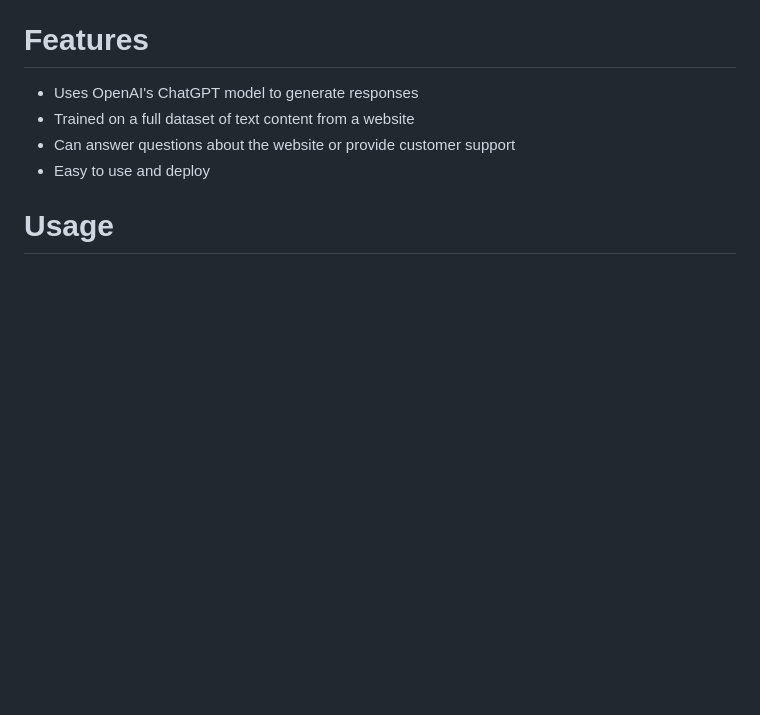
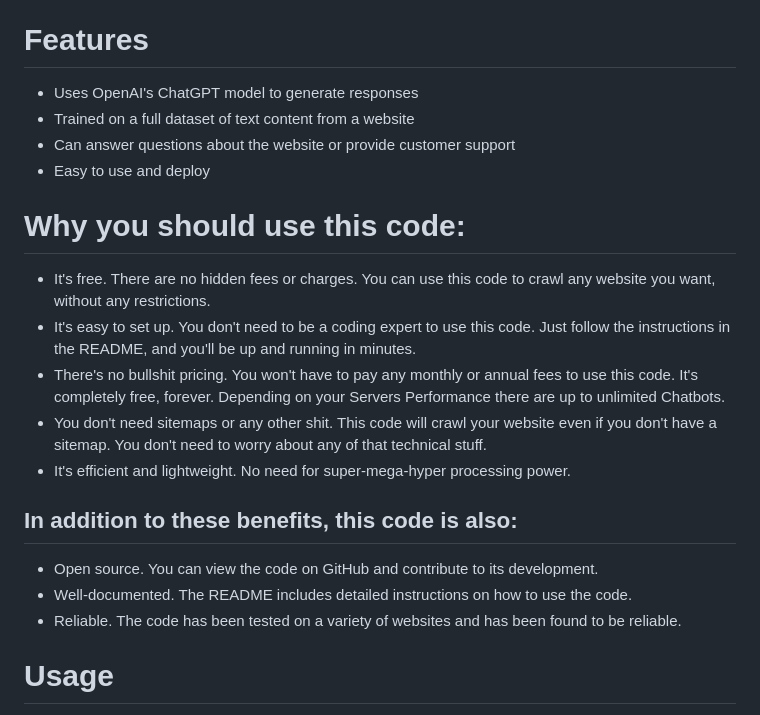
Before and after one commit to Stupidoodle/f-ck-service, a Markdown page: README.md, the part around the change. Rendered like a GitHub page; blank space fills up the shorter version.

```diff
--- a/README.md
+++ b/README.md
@@ -8,6 +8,19 @@ This repository contains code for a customer service chat bot that uses OpenAI's
 - Trained on a full dataset of text content from a website
 - Can answer questions about the website or provide customer support
 - Easy to use and deploy
+
+# Why you should use this code:
+
+- It's free. There are no hidden fees or charges. You can use this code to crawl any website you want, without any restrictions.
+- It's easy to set up. You don't need to be a coding expert to use this code. Just follow the instructions in the README, and you'll be up and running in minutes.
+- There's no bullshit pricing. You won't have to pay any monthly or annual fees to use this code. It's completely free, forever. Depending on your Servers Performance there are up to unlimited Chatbots.
+- You don't need sitemaps or any other shit. This code will crawl your website even if you don't have a sitemap. You don't need to worry about any of that technical stuff.
+- It's efficient and lightweight. No need for super-mega-hyper processing power.
+## In addition to these benefits, this code is also:
+
+- Open source. You can view the code on GitHub and contribute to its development.
+- Well-documented. The README includes detailed instructions on how to use the code.
+- Reliable. The code has been tested on a variety of websites and has been found to be reliable.
 
 # Usage
 - [ ] Write Script that automates the installation into a website (Chat window, connection with back end, etc..)
```
